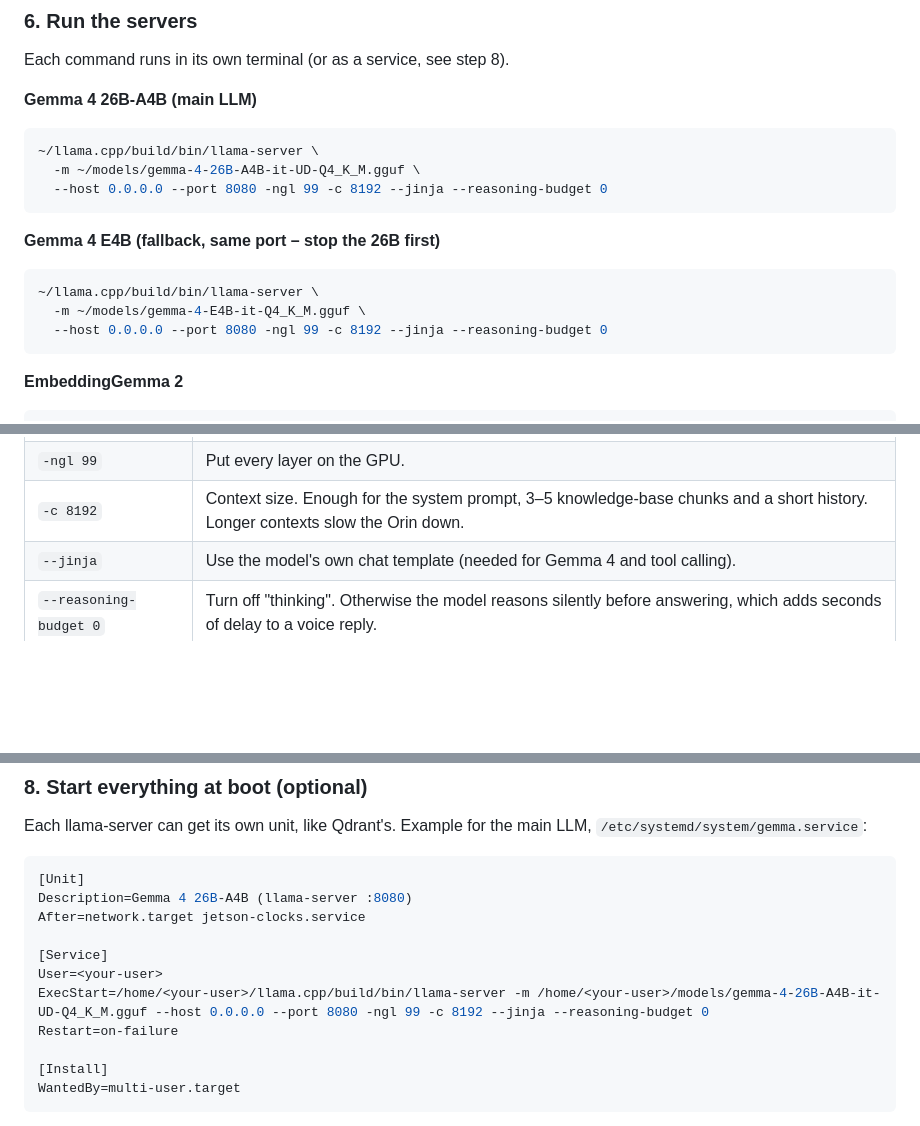
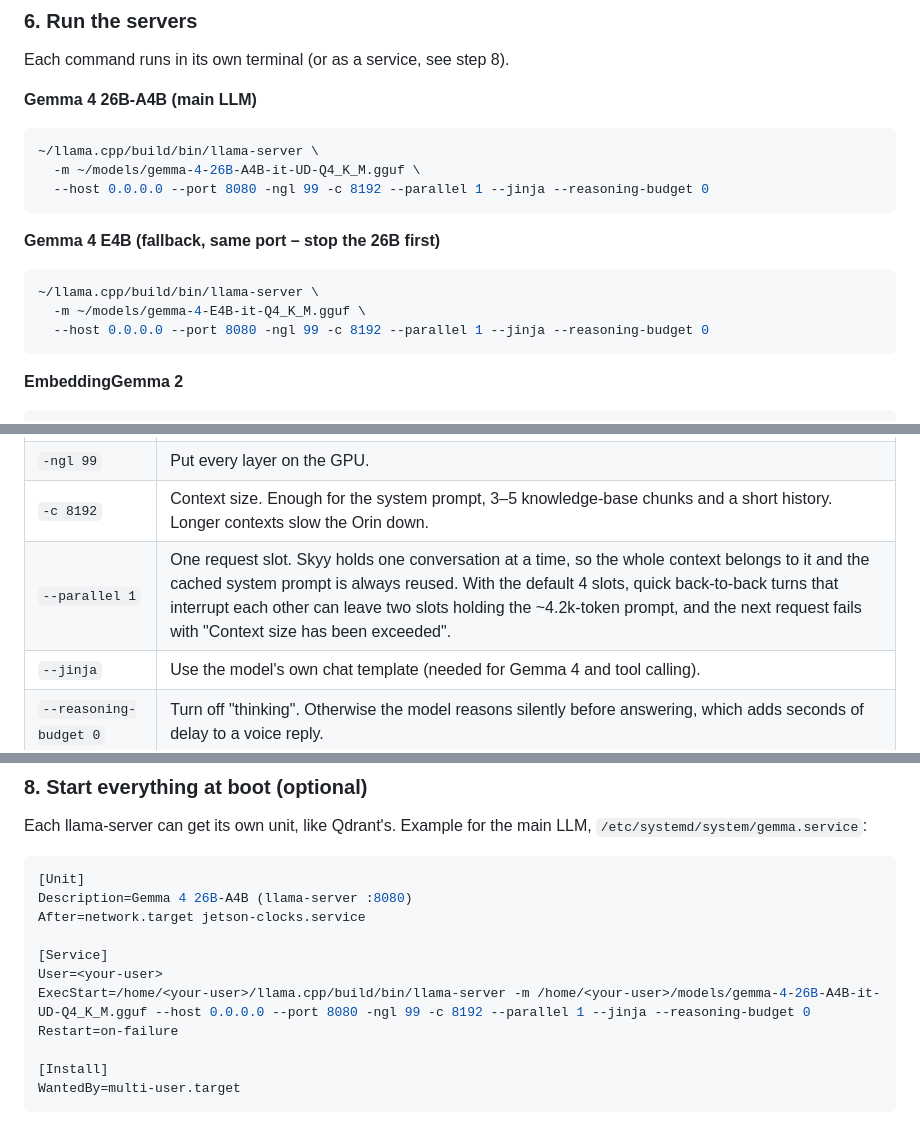
Before and after one commit to fritz007x/Skyy-reboot, a Markdown page: README.md, 3 parts joined by grey strips. Rendered like a GitHub page; blank space fills up the shorter version.

Commit message:
Run the Gemma llama-server with one request slot
Quick back-to-back turns that interrupt each other could leave two of
the default 4 slots holding the ~4.2k-token system prompt, and the next
request failed with "Context size has been exceeded" (Zoom test,
20:43:11). Skyy holds one conversation at a time, so --parallel 1 gives
it the whole 8192-token context and always reuses the cached prompt.

Added to the 26B and E4B commands, the gemma.service example and the
flag table.

Co-Authored-By: Claude Opus 5.5 <noreply@anthropic.com>

````diff
--- a/README.md
+++ b/README.md
@@ -125,14 +125,14 @@ Each command runs in its own terminal (or as a service, see step 8).
 ```bash
 ~/llama.cpp/build/bin/llama-server \
   -m ~/models/gemma-4-26B-A4B-it-UD-Q4_K_M.gguf \
-  --host 0.0.0.0 --port 8080 -ngl 99 -c 8192 --jinja --reasoning-budget 0
+  --host 0.0.0.0 --port 8080 -ngl 99 -c 8192 --parallel 1 --jinja --reasoning-budget 0
 ```
 
 **Gemma 4 E4B (fallback, same port – stop the 26B first)**
 ```bash
 ~/llama.cpp/build/bin/llama-server \
   -m ~/models/gemma-4-E4B-it-Q4_K_M.gguf \
-  --host 0.0.0.0 --port 8080 -ngl 99 -c 8192 --jinja --reasoning-budget 0
+  --host 0.0.0.0 --port 8080 -ngl 99 -c 8192 --parallel 1 --jinja --reasoning-budget 0
 ```
 
 **EmbeddingGemma 2**
@@ -158,6 +158,7 @@ What the flags do:
 | `--host 0.0.0.0` | Listen on the network, not just the Jetson itself. Without it, the laptop can't connect. |
 | `-ngl 99` | Put every layer on the GPU. |
 | `-c 8192` | Context size. Enough for the system prompt, 3–5 knowledge-base chunks and a short history. Longer contexts slow the Orin down. |
+| `--parallel 1` | One request slot. Skyy holds one conversation at a time, so the whole context belongs to it and the cached system prompt is always reused. With the default 4 slots, quick back-to-back turns that interrupt each other can leave two slots holding the ~4.2k-token prompt, and the next request fails with "Context size has been exceeded". |
 | `--jinja` | Use the model's own chat template (needed for Gemma 4 and tool calling). |
 | `--reasoning-budget 0` | Turn off "thinking". Otherwise the model reasons silently before answering, which adds seconds of delay to a voice reply. |
 
@@ -225,7 +226,7 @@ After=network.target jetson-clocks.service
 
 [Service]
 User=<your-user>
-ExecStart=/home/<your-user>/llama.cpp/build/bin/llama-server -m /home/<your-user>/models/gemma-4-26B-A4B-it-UD-Q4_K_M.gguf --host 0.0.0.0 --port 8080 -ngl 99 -c 8192 --jinja --reasoning-budget 0
+ExecStart=/home/<your-user>/llama.cpp/build/bin/llama-server -m /home/<your-user>/models/gemma-4-26B-A4B-it-UD-Q4_K_M.gguf --host 0.0.0.0 --port 8080 -ngl 99 -c 8192 --parallel 1 --jinja --reasoning-budget 0
 Restart=on-failure
 
 [Install]
````
